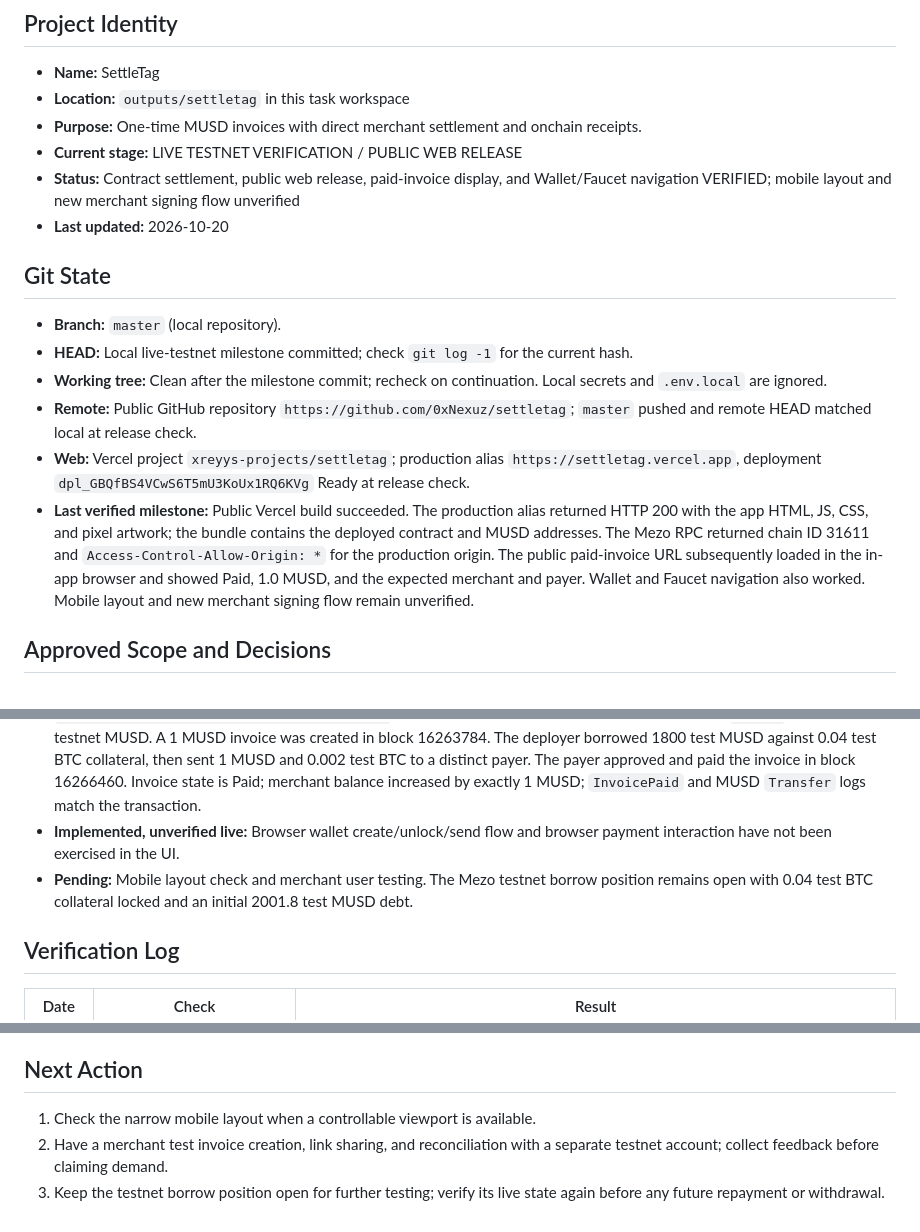
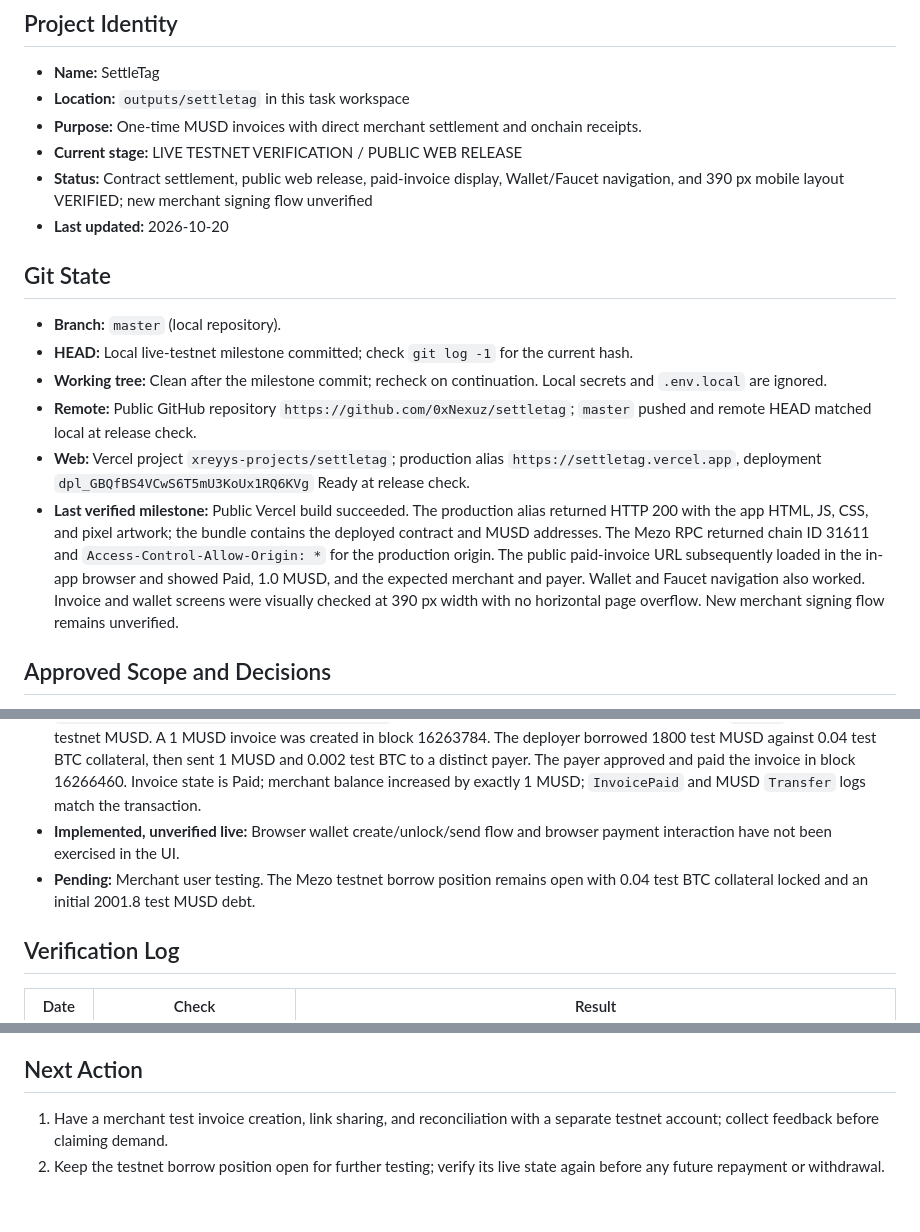
Before and after one commit to 0xNexuz/settletag, a Markdown page: docs/PROJECT_CONTEXT.md, 3 parts joined by grey strips. Drawn GitHub-style.

```diff
--- a/docs/PROJECT_CONTEXT.md
+++ b/docs/PROJECT_CONTEXT.md
@@ -6,7 +6,7 @@
 - **Location:** `outputs/settletag` in this task workspace
 - **Purpose:** One-time MUSD invoices with direct merchant settlement and onchain receipts.
 - **Current stage:** LIVE TESTNET VERIFICATION / PUBLIC WEB RELEASE
-- **Status:** Contract settlement, public web release, paid-invoice display, and Wallet/Faucet navigation VERIFIED; mobile layout and new merchant signing flow unverified
+- **Status:** Contract settlement, public web release, paid-invoice display, Wallet/Faucet navigation, and 390 px mobile layout VERIFIED; new merchant signing flow unverified
 - **Last updated:** 2026-10-20
 
 ## Git State
@@ -16,7 +16,7 @@
 - **Working tree:** Clean after the milestone commit; recheck on continuation. Local secrets and `.env.local` are ignored.
 - **Remote:** Public GitHub repository `https://github.com/0xNexuz/settletag`; `master` pushed and remote HEAD matched local at release check.
 - **Web:** Vercel project `xreyys-projects/settletag`; production alias `https://settletag.vercel.app`, deployment `dpl_GBQfBS4VCwS6T5mU3KoUx1RQ6KVg` Ready at release check.
-- **Last verified milestone:** Public Vercel build succeeded. The production alias returned HTTP 200 with the app HTML, JS, CSS, and pixel artwork; the bundle contains the deployed contract and MUSD addresses. The Mezo RPC returned chain ID 31611 and `Access-Control-Allow-Origin: *` for the production origin. The public paid-invoice URL subsequently loaded in the in-app browser and showed Paid, 1.0 MUSD, and the expected merchant and payer. Wallet and Faucet navigation also worked. Mobile layout and new merchant signing flow remain unverified.
+- **Last verified milestone:** Public Vercel build succeeded. The production alias returned HTTP 200 with the app HTML, JS, CSS, and pixel artwork; the bundle contains the deployed contract and MUSD addresses. The Mezo RPC returned chain ID 31611 and `Access-Control-Allow-Origin: *` for the production origin. The public paid-invoice URL subsequently loaded in the in-app browser and showed Paid, 1.0 MUSD, and the expected merchant and payer. Wallet and Faucet navigation also worked. Invoice and wallet screens were visually checked at 390 px width with no horizontal page overflow. New merchant signing flow remains unverified.
 
 ## Approved Scope and Decisions
 
@@ -35,7 +35,7 @@
 - **Verified locally:** 2 local EVM tests passed with mock MUSD, 2 encrypted-wallet tests passed, Vite production build passed. Dedicated deployment wallet's Windows user-encrypted key unlocks to `0x7FF7007f9330E140fC6d7A0c65d2b71d6ed8b24c`.
 - **Verified live:** 0.05 test BTC reached deployer by block 16263757. SettleTag deployed at `0x53eCBb8891Df17927d40E4FbF234a80cB82EC456` in block 16263763; 1964 bytes of code found and `musd()` equals official testnet MUSD. A 1 MUSD invoice was created in block 16263784. The deployer borrowed 1800 test MUSD against 0.04 test BTC collateral, then sent 1 MUSD and 0.002 test BTC to a distinct payer. The payer approved and paid the invoice in block 16266460. Invoice state is Paid; merchant balance increased by exactly 1 MUSD; `InvoicePaid` and MUSD `Transfer` logs match the transaction.
 - **Implemented, unverified live:** Browser wallet create/unlock/send flow and browser payment interaction have not been exercised in the UI.
-- **Pending:** Mobile layout check and merchant user testing. The Mezo testnet borrow position remains open with 0.04 test BTC collateral locked and an initial 2001.8 test MUSD debt.
+- **Pending:** Merchant user testing. The Mezo testnet borrow position remains open with 0.04 test BTC collateral locked and an initial 2001.8 test MUSD debt.
 
 ## Verification Log
 
@@ -114,6 +115,5 @@
 
 ## Next Action
 
-1. Check the narrow mobile layout when a controllable viewport is available.
-2. Have a merchant test invoice creation, link sharing, and reconciliation with a separate testnet account; collect feedback before claiming demand.
-3. Keep the testnet borrow position open for further testing; verify its live state again before any future repayment or withdrawal.
+1. Have a merchant test invoice creation, link sharing, and reconciliation with a separate testnet account; collect feedback before claiming demand.
+2. Keep the testnet borrow position open for further testing; verify its live state again before any future repayment or withdrawal.
```
Also changed, not shown: other parts of docs/PROJECT_CONTEXT.md (+1 -0 lines), README.md (+1 -1 lines), docs/TESTNET_EVIDENCE.md (+1 -1 lines).
